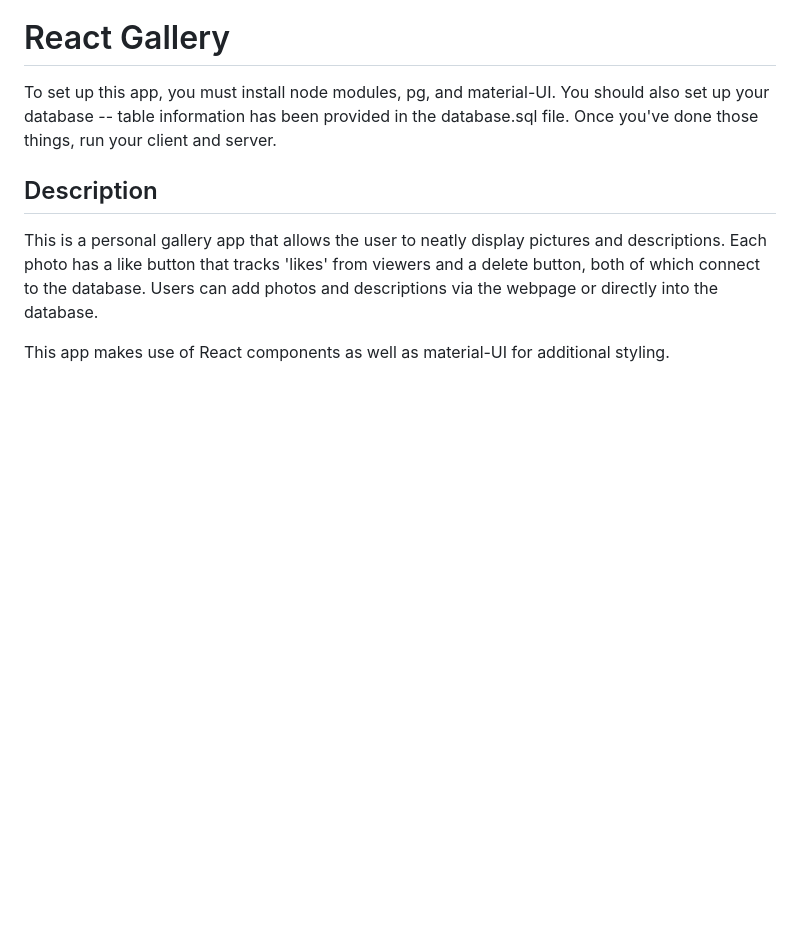
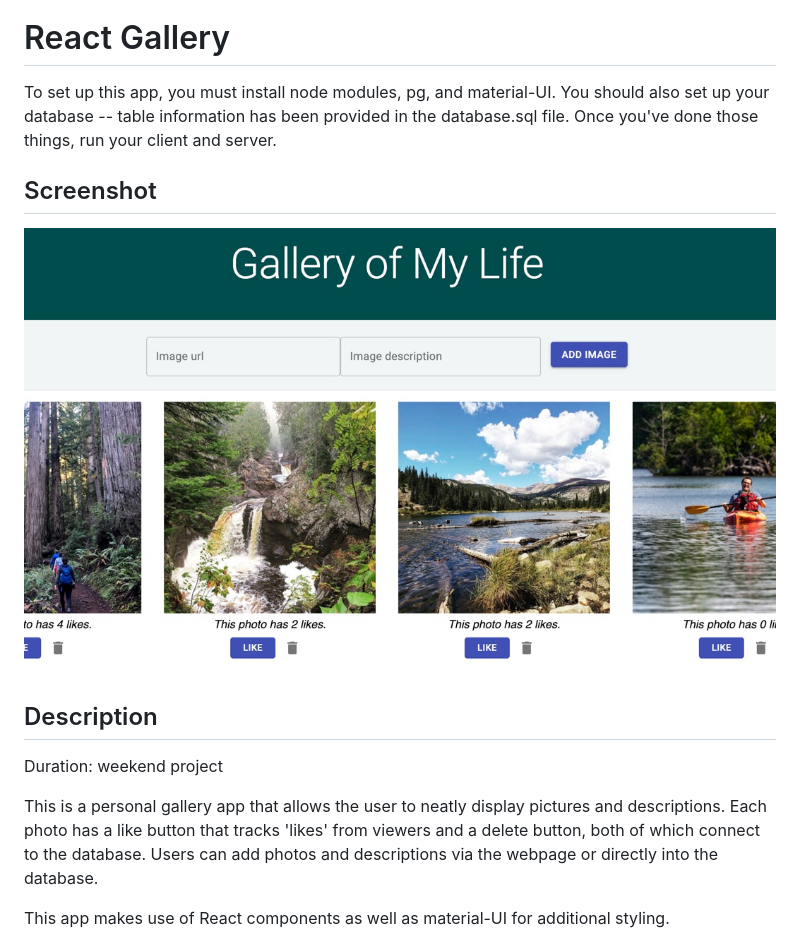
Before and after one commit to jjschubert/react-gallery, a Markdown page: README.md, the part around the change. GitHub-like rendering; pictures changed too: public/images/screenshot.jpeg (added); blank space fills up the shorter version.

Commit message:
readme screenshot

```diff
--- a/README.md
+++ b/README.md
@@ -2,7 +2,13 @@
 
 To set up this app, you must install node modules, pg, and material-UI. You should also set up your database -- table information has been provided in the database.sql file. Once you've done those things, run your client and server.
 
+## Screenshot
+
+![Gallery_App](public/images/screenshot.jpeg?raw=true")
+
 ## Description
+
+Duration: weekend project
 
 This is a personal gallery app that allows the user to neatly display pictures and descriptions. Each photo has a like button that tracks 'likes' from viewers and a delete button, both of which connect to the database. Users can add photos and descriptions via the webpage or directly into the database.
 
```
Also changed, not shown: 5 other files.
